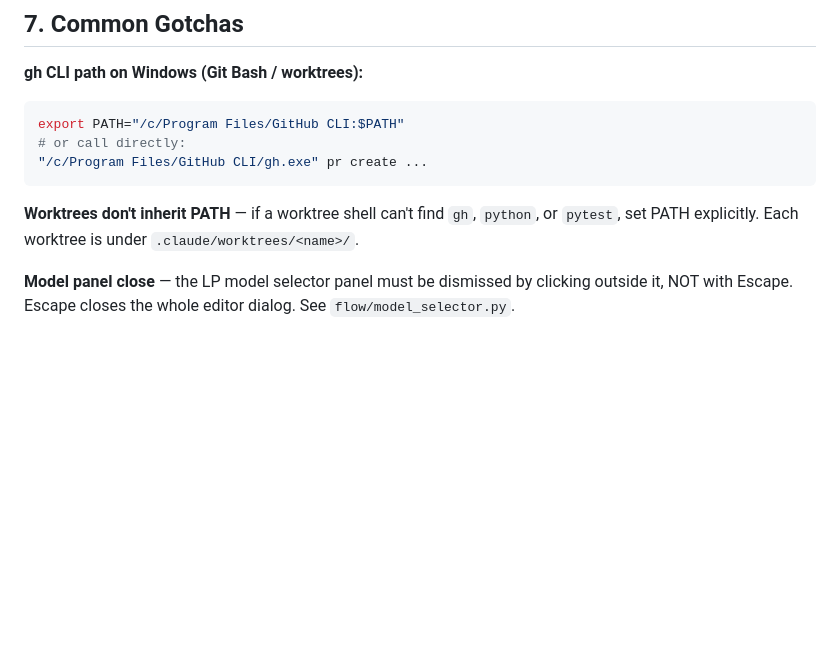
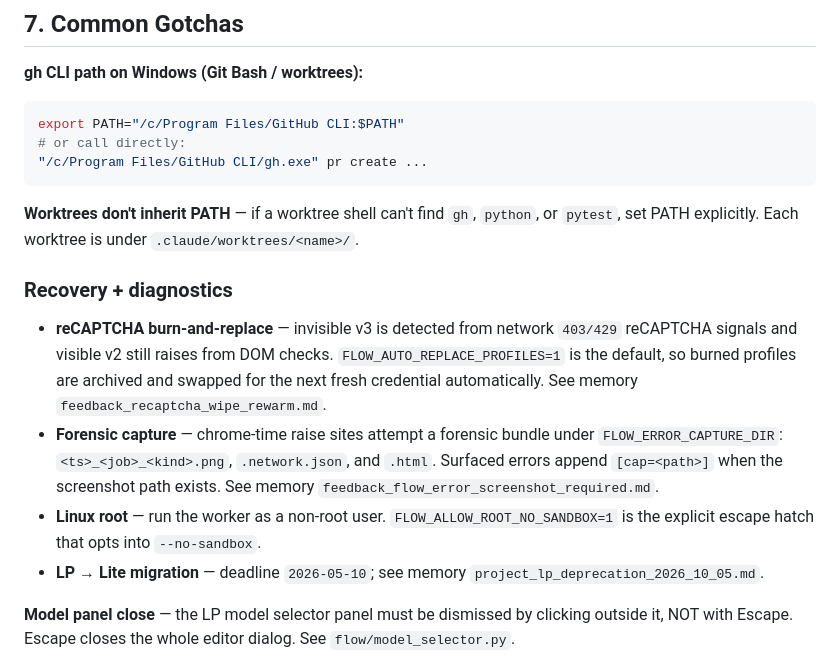
Before and after one commit to ngoctuandt1/FlowEngine, a Markdown page: CLAUDE.md, the part around one of its changes. GitHub-like rendering; blank space fills up the shorter version.

```diff
--- a/CLAUDE.md
+++ b/CLAUDE.md
@@ -183,6 +204,13 @@ export PATH="/c/Program Files/GitHub CLI:$PATH"
 **Worktrees don't inherit PATH** — if a worktree shell can't find `gh`, `python`, or `pytest`,
 set PATH explicitly. Each worktree is under `.claude/worktrees/<name>/`.
 
+### Recovery + diagnostics
+
+- **reCAPTCHA burn-and-replace** — invisible v3 is detected from network `403/429` reCAPTCHA signals and visible v2 still raises from DOM checks. `FLOW_AUTO_REPLACE_PROFILES=1` is the default, so burned profiles are archived and swapped for the next fresh credential automatically. See memory `feedback_recaptcha_wipe_rewarm.md`.
+- **Forensic capture** — chrome-time raise sites attempt a forensic bundle under `FLOW_ERROR_CAPTURE_DIR`: `<ts>_<job>_<kind>.png`, `.network.json`, and `.html`. Surfaced errors append `[cap=<path>]` when the screenshot path exists. See memory `feedback_flow_error_screenshot_required.md`.
+- **Linux root** — run the worker as a non-root user. `FLOW_ALLOW_ROOT_NO_SANDBOX=1` is the explicit escape hatch that opts into `--no-sandbox`.
+- **LP → Lite migration** — deadline `2026-05-10`; see memory `project_lp_deprecation_2026_10_05.md`.
+
 **Model panel close** — the LP model selector panel must be dismissed by clicking outside it,
 NOT with Escape. Escape closes the whole editor dialog. See `flow/model_selector.py`.
 
```
Also changed, not shown: other parts of CLAUDE.md (+22 -1 lines), docs/DESIGN.md (+40 -3 lines).
